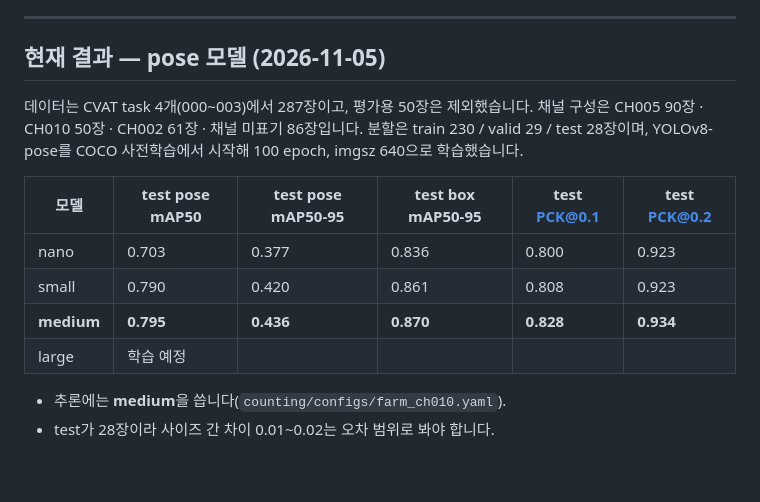
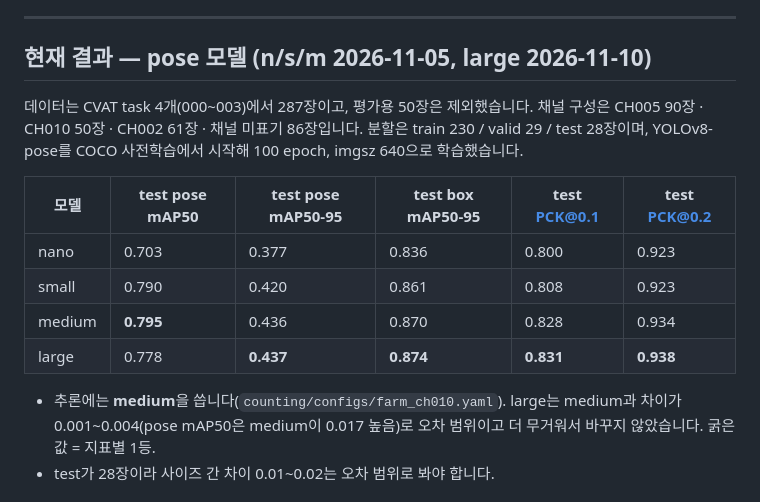
Before and after one commit to guapa0girl/2026_Project, a Markdown page: README.md, the part around the change. GitHub-like rendering; blank space fills up the shorter version.

Commit message:
Add YOLOv8l-pose results (100 epochs, same split): metrics, comparison, README/PROGRESS tables

```diff
--- a/README.md
+++ b/README.md
@@ -102,7 +102,7 @@ cd counting
 
 ---
 
-## 현재 결과 — pose 모델 (2026-11-05)
+## 현재 결과 — pose 모델 (n/s/m 2026-11-05, large 2026-11-10)
 
 데이터는 CVAT task 4개(000~003)에서 287장이고, 평가용 50장은 제외했습니다.
 채널 구성은 CH005 90장 · CH010 50장 · CH002 61장 · 채널 미표기 86장입니다.
@@ -112,10 +112,11 @@ cd counting
 |---|---|---|---|---|---|
 | nano | 0.703 | 0.377 | 0.836 | 0.800 | 0.923 |
 | small | 0.790 | 0.420 | 0.861 | 0.808 | 0.923 |
-| **medium** | **0.795** | **0.436** | **0.870** | **0.828** | **0.934** |
-| large | 학습 예정 | | | | |
+| medium | **0.795** | 0.436 | 0.870 | 0.828 | 0.934 |
+| large | 0.778 | **0.437** | **0.874** | **0.831** | **0.938** |
 
-- 추론에는 **medium**을 씁니다(`counting/configs/farm_ch010.yaml`).
+- 추론에는 **medium**을 씁니다(`counting/configs/farm_ch010.yaml`). large는 medium과 차이가 0.001~0.004(pose mAP50은 medium이 0.017 높음)로
+  오차 범위이고 더 무거워서 바꾸지 않았습니다. 굵은 값 = 지표별 1등.
 - test가 28장이라 사이즈 간 차이 0.01~0.02는 오차 범위로 봐야 합니다.
 
 ## 현재 결과 — CH010 추론 (2026-07-16 10:26~13:32 KST, 클립 8개, 약 3시간)
```
Also changed, not shown: PROGRESS.md (+7 -6 lines), training/README.md (+4 -3 lines), docs/figures/pose_comparison.png, 6 other files.
